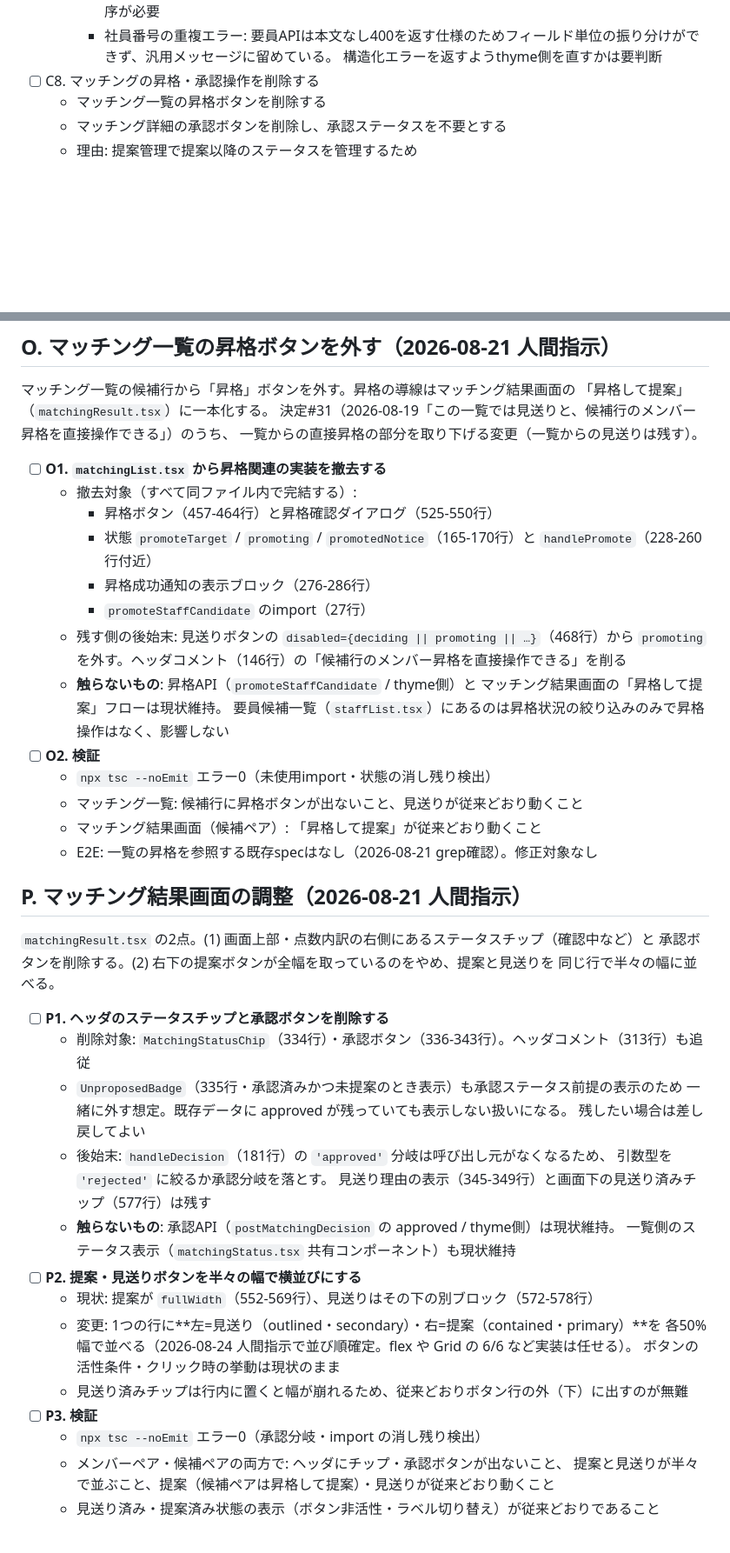
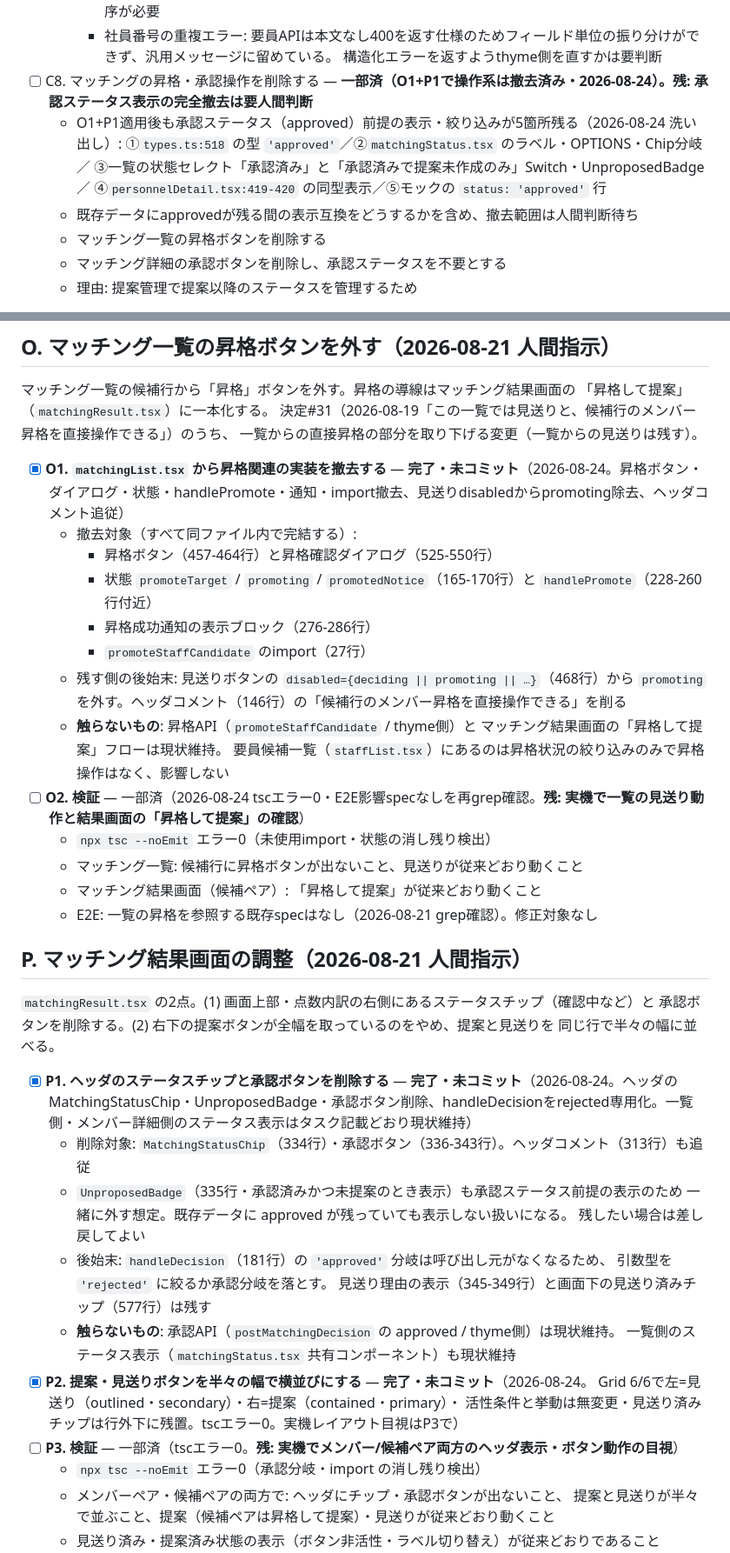
Before and after one commit to 2way-adachi/2way-ses-system, a Markdown page: docs/development/20260818_1758_fix-tasks.md, 2 parts joined by grey strips. Shown at 87% size. Drawn GitHub-style; blank space fills up the shorter version.

```diff
--- a/docs/development/20260818_1758_fix-tasks.md
+++ b/docs/development/20260818_1758_fix-tasks.md
@@ -128,7 +128,12 @@
       **未入力のメンバーでスキルシートを作ると400になる**。運用上は「メンバーに基本属性を入れてからスキルシート作成」の順序が必要
     - 社員番号の重複エラー: 要員APIは本文なし400を返す仕様のためフィールド単位の振り分けができず、汎用メッセージに留めている。
       構造化エラーを返すようthyme側を直すかは要判断
-- [ ] C8. マッチングの昇格・承認操作を削除する
+- [ ] C8. マッチングの昇格・承認操作を削除する — **一部済（O1+P1で操作系は撤去済み・2026-08-24）。残: 承認ステータス表示の完全撤去は要人間判断**
+  - O1+P1適用後も承認ステータス（approved）前提の表示・絞り込みが5箇所残る（2026-08-24 洗い出し）:
+    ①`types.ts:518` の型 `'approved'`／②`matchingStatus.tsx` のラベル・OPTIONS・Chip分岐／
+    ③一覧の状態セレクト「承認済み」と「承認済みで提案未作成のみ」Switch・UnproposedBadge／
+    ④`personnelDetail.tsx:419-420` の同型表示／⑤モックの `status: 'approved'` 行
+  - 既存データにapprovedが残る間の表示互換をどうするかを含め、撤去範囲は人間判断待ち
   - マッチング一覧の昇格ボタンを削除する
   - マッチング詳細の承認ボタンを削除し、承認ステータスを不要とする
   - 理由: 提案管理で提案以降のステータスを管理するため
@@ -546,7 +551,7 @@ Phase 1 だけ先に入れても Phase 2 と競合しない。
 決定#31（2026-08-19「この一覧では見送りと、候補行のメンバー昇格を直接操作できる」）のうち、
 一覧からの直接昇格の部分を取り下げる変更（一覧からの見送りは残す）。
 
-- [ ] **O1. `matchingList.tsx` から昇格関連の実装を撤去する**
+- [x] **O1. `matchingList.tsx` から昇格関連の実装を撤去する** — **完了・未コミット**（2026-08-24。昇格ボタン・ダイアログ・状態・handlePromote・通知・import撤去、見送りdisabledからpromoting除去、ヘッダコメント追従）
   - 撤去対象（すべて同ファイル内で完結する）:
     - 昇格ボタン（457-464行）と昇格確認ダイアログ（525-550行）
     - 状態 `promoteTarget` / `promoting` / `promotedNotice`（165-170行）と `handlePromote`（228-260行付近）
@@ -557,7 +562,7 @@ Phase 1 だけ先に入れても Phase 2 と競合しない。
   - **触らないもの**: 昇格API（`promoteStaffCandidate` / thyme側）と
     マッチング結果画面の「昇格して提案」フローは現状維持。
     要員候補一覧（`staffList.tsx`）にあるのは昇格状況の絞り込みのみで昇格操作はなく、影響しない
-- [ ] **O2. 検証**
+- [ ] **O2. 検証** — 一部済（2026-08-24 tscエラー0・E2E影響specなしを再grep確認。**残: 実機で一覧の見送り動作と結果画面の「昇格して提案」の確認**）
   - `npx tsc --noEmit` エラー0（未使用import・状態の消し残り検出）
   - マッチング一覧: 候補行に昇格ボタンが出ないこと、見送りが従来どおり動くこと
   - マッチング結果画面（候補ペア）: 「昇格して提案」が従来どおり動くこと
@@ -569,7 +574,7 @@ Phase 1 だけ先に入れても Phase 2 と競合しない。
 承認ボタンを削除する。(2) 右下の提案ボタンが全幅を取っているのをやめ、提案と見送りを
 同じ行で半々の幅に並べる。
 
-- [ ] **P1. ヘッダのステータスチップと承認ボタンを削除する**
+- [x] **P1. ヘッダのステータスチップと承認ボタンを削除する** — **完了・未コミット**（2026-08-24。ヘッダのMatchingStatusChip・UnproposedBadge・承認ボタン削除、handleDecisionをrejected専用化。一覧側・メンバー詳細側のステータス表示はタスク記載どおり現状維持）
   - 削除対象: `MatchingStatusChip`（334行）・承認ボタン（336-343行）。ヘッダコメント（313行）も追従
   - `UnproposedBadge`（335行・承認済みかつ未提案のとき表示）も承認ステータス前提の表示のため
     一緒に外す想定。既存データに approved が残っていても表示しない扱いになる。
@@ -579,13 +584,10 @@ Phase 1 だけ先に入れても Phase 2 と競合しない。
     見送り理由の表示（345-349行）と画面下の見送り済みチップ（577行）は残す
   - **触らないもの**: 承認API（`postMatchingDecision` の approved / thyme側）は現状維持。
     一覧側のステータス表示（`matchingStatus.tsx` 共有コンポーネント）も現状維持
-- [ ] **P2. 提案・見送りボタンを半々の幅で横並びにする**
-  - 現状: 提案が `fullWidth`（552-569行）、見送りはその下の別ブロック（572-578行）
-  - 変更: 1つの行に**左=見送り（outlined・secondary）・右=提案（contained・primary）**を
-    各50%幅で並べる（2026-08-24 人間指示で並び順確定。flex や Grid の 6/6 など実装は任せる）。
-    ボタンの活性条件・クリック時の挙動は現状のまま
-  - 見送り済みチップは行内に置くと幅が崩れるため、従来どおりボタン行の外（下）に出すのが無難
-- [ ] **P3. 検証**
+- [x] **P2. 提案・見送りボタンを半々の幅で横並びにする** — **完了・未コミット**（2026-08-24。
+  Grid 6/6で左=見送り（outlined・secondary）・右=提案（contained・primary）・
+  活性条件と挙動は無変更・見送り済みチップは行外下に残置。tscエラー0。実機レイアウト目視はP3で）
+- [ ] **P3. 検証** — 一部済（tscエラー0。**残: 実機でメンバー/候補ペア両方のヘッダ表示・ボタン動作の目視**）
   - `npx tsc --noEmit` エラー0（承認分岐・import の消し残り検出）
   - メンバーペア・候補ペアの両方で: ヘッダにチップ・承認ボタンが出ないこと、
     提案と見送りが半々で並ぶこと、提案（候補ペアは昇格して提案）・見送りが従来どおり動くこと
```
Also changed, not shown: other parts of docs/development/20260818_1758_fix-tasks.md (+37 -32 lines), docs/knowledges/20260824_1054_mail-account-multi-llm-cost.md (added, +40 -0 lines).
